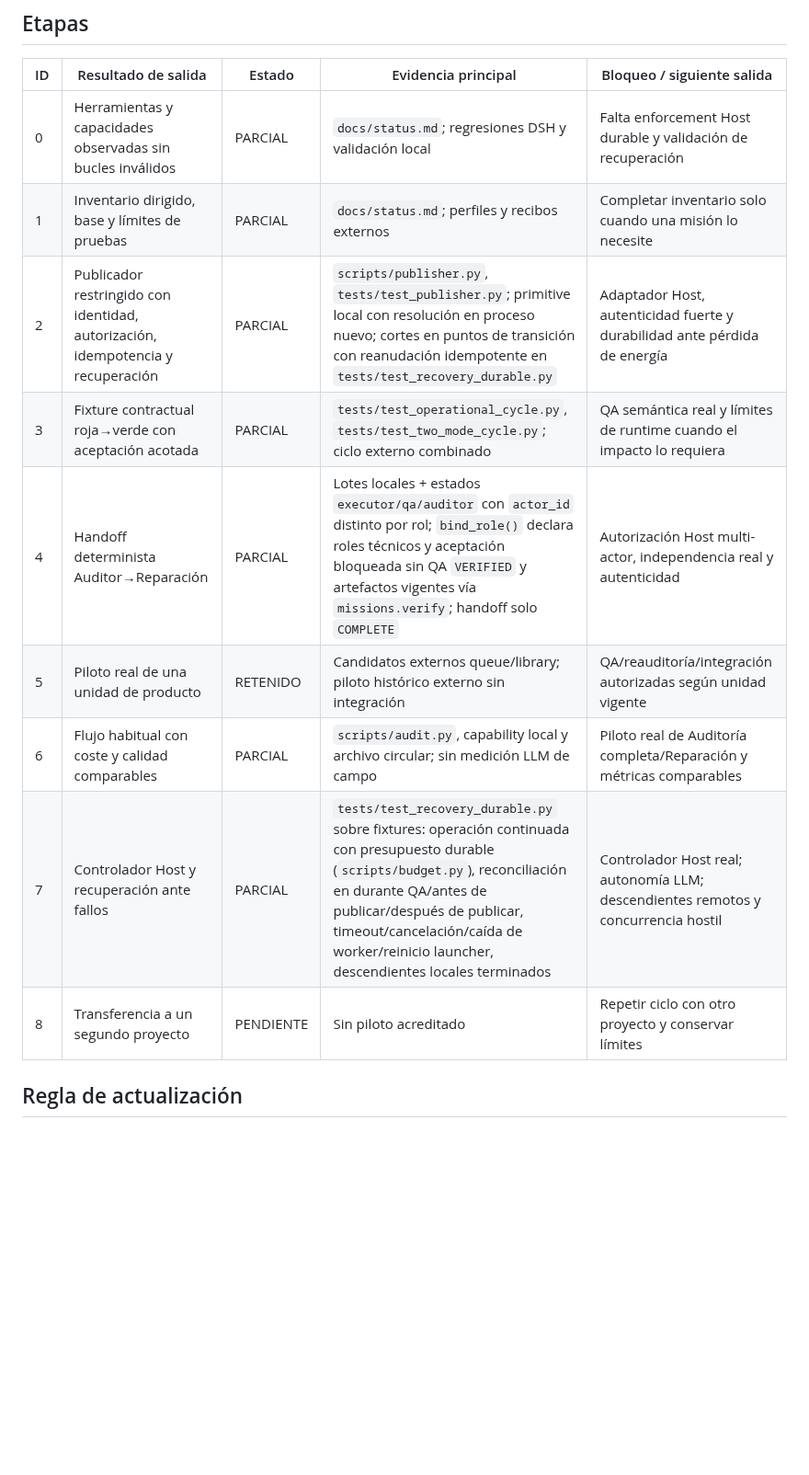
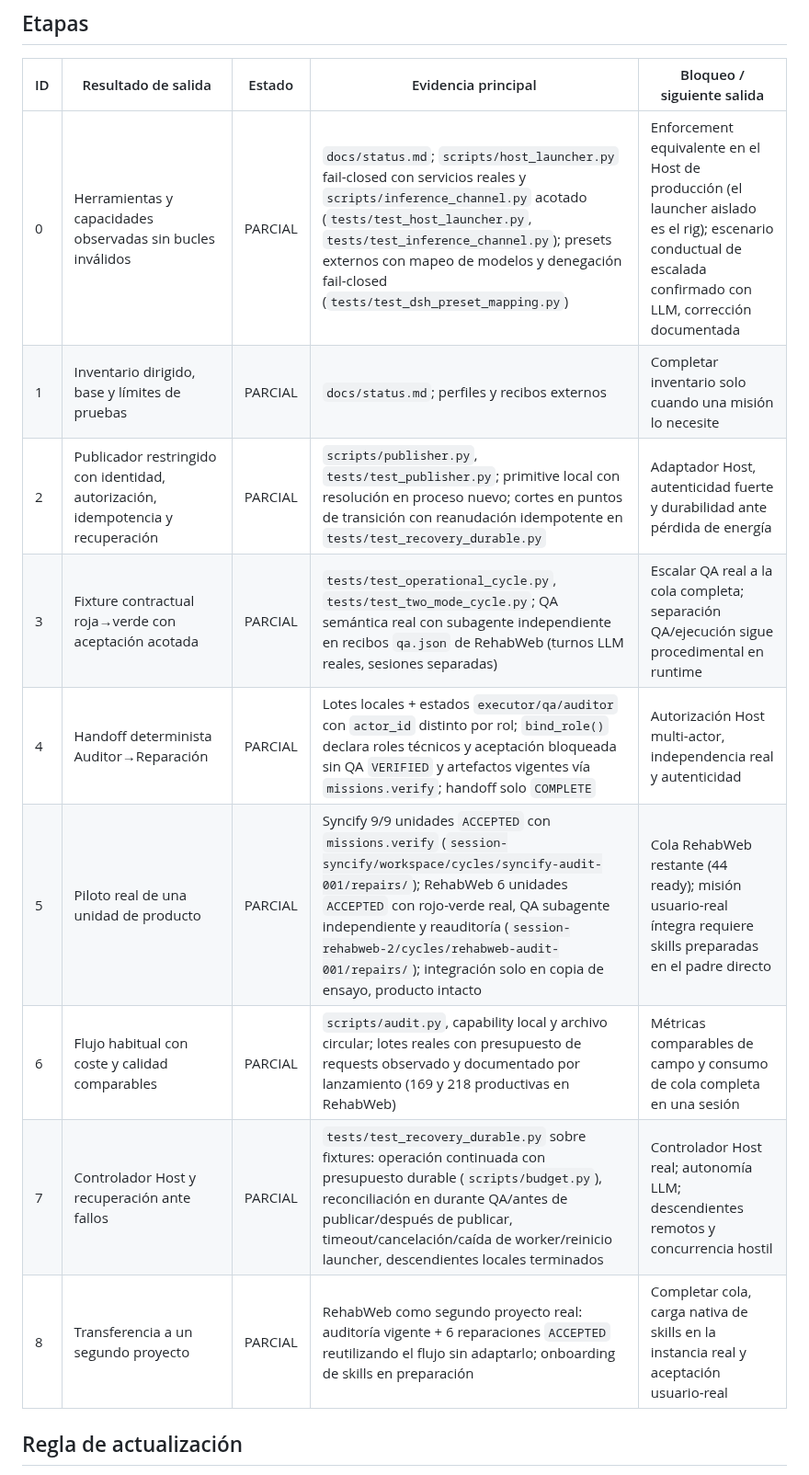
Before and after one commit to MadManJohnSmith/Improvement, a Markdown page: PLAN_IMPLEMENTACION.md, the part around the change. Shown at 92% size. GitHub-like rendering; blank space fills up the shorter version.

Commit message:
Update roadmap rows with real-cycle evidence and remaining blockers

```diff
--- a/PLAN_IMPLEMENTACION.md
+++ b/PLAN_IMPLEMENTACION.md
@@ -18,15 +18,15 @@ Este archivo es un índice compacto, no un diario. Cada etapa conserva solo esta
 
 | ID | Resultado de salida | Estado | Evidencia principal | Bloqueo / siguiente salida |
 |---|---|---|---|---|
-| 0 | Herramientas y capacidades observadas sin bucles inválidos | PARCIAL | `docs/status.md`; regresiones DSH y validación local | Falta enforcement Host durable y validación de recuperación |
+| 0 | Herramientas y capacidades observadas sin bucles inválidos | PARCIAL | `docs/status.md`; `scripts/host_launcher.py` fail-closed con servicios reales y `scripts/inference_channel.py` acotado (`tests/test_host_launcher.py`, `tests/test_inference_channel.py`); presets externos con mapeo de modelos y denegación fail-closed (`tests/test_dsh_preset_mapping.py`) | Enforcement equivalente en el Host de producción (el launcher aislado es el rig); escenario conductual de escalada confirmado con LLM, corrección documentada |
 | 1 | Inventario dirigido, base y límites de pruebas | PARCIAL | `docs/status.md`; perfiles y recibos externos | Completar inventario solo cuando una misión lo necesite |
 | 2 | Publicador restringido con identidad, autorización, idempotencia y recuperación | PARCIAL | `scripts/publisher.py`, `tests/test_publisher.py`; primitive local con resolución en proceso nuevo; cortes en puntos de transición con reanudación idempotente en `tests/test_recovery_durable.py` | Adaptador Host, autenticidad fuerte y durabilidad ante pérdida de energía |
-| 3 | Fixture contractual roja→verde con aceptación acotada | PARCIAL | `tests/test_operational_cycle.py`, `tests/test_two_mode_cycle.py`; ciclo externo combinado | QA semántica real y límites de runtime cuando el impacto lo requiera |
+| 3 | Fixture contractual roja→verde con aceptación acotada | PARCIAL | `tests/test_operational_cycle.py`, `tests/test_two_mode_cycle.py`; QA semántica real con subagente independiente en recibos `qa.json` de RehabWeb (turnos LLM reales, sesiones separadas) | Escalar QA real a la cola completa; separación QA/ejecución sigue procedimental en runtime |
 | 4 | Handoff determinista Auditor→Reparación | PARCIAL | Lotes locales + estados `executor/qa/auditor` con `actor_id` distinto por rol; `bind_role()` declara roles técnicos y aceptación bloqueada sin QA `VERIFIED` y artefactos vigentes vía `missions.verify`; handoff solo `COMPLETE` | Autorización Host multi-actor, independencia real y autenticidad |
-| 5 | Piloto real de una unidad de producto | RETENIDO | Candidatos externos queue/library; piloto histórico externo sin integración | QA/reauditoría/integración autorizadas según unidad vigente |
-| 6 | Flujo habitual con coste y calidad comparables | PARCIAL | `scripts/audit.py`, capability local y archivo circular; sin medición LLM de campo | Piloto real de Auditoría completa/Reparación y métricas comparables |
+| 5 | Piloto real de una unidad de producto | PARCIAL | Syncify 9/9 unidades `ACCEPTED` con `missions.verify` (`session-syncify/workspace/cycles/syncify-audit-001/repairs/`); RehabWeb 6 unidades `ACCEPTED` con rojo-verde real, QA subagente independiente y reauditoría (`session-rehabweb-2/cycles/rehabweb-audit-001/repairs/`); integración solo en copia de ensayo, producto intacto | Cola RehabWeb restante (44 ready); misión usuario-real íntegra requiere skills preparadas en el padre directo |
+| 6 | Flujo habitual con coste y calidad comparables | PARCIAL | `scripts/audit.py`, capability local y archivo circular; lotes reales con presupuesto de requests observado y documentado por lanzamiento (169 y 218 productivas en RehabWeb) | Métricas comparables de campo y consumo de cola completa en una sesión |
 | 7 | Controlador Host y recuperación ante fallos | PARCIAL | `tests/test_recovery_durable.py` sobre fixtures: operación continuada con presupuesto durable (`scripts/budget.py`), reconciliación en durante QA/antes de publicar/después de publicar, timeout/cancelación/caída de worker/reinicio launcher, descendientes locales terminados | Controlador Host real; autonomía LLM; descendientes remotos y concurrencia hostil |
-| 8 | Transferencia a un segundo proyecto | PENDIENTE | Sin piloto acreditado | Repetir ciclo con otro proyecto y conservar límites |
+| 8 | Transferencia a un segundo proyecto | PARCIAL | RehabWeb como segundo proyecto real: auditoría vigente + 6 reparaciones `ACCEPTED` reutilizando el flujo sin adaptarlo; onboarding de skills en preparación | Completar cola, carga nativa de skills en la instancia real y aceptación usuario-real |
 
 ## Regla de actualización
 
```
